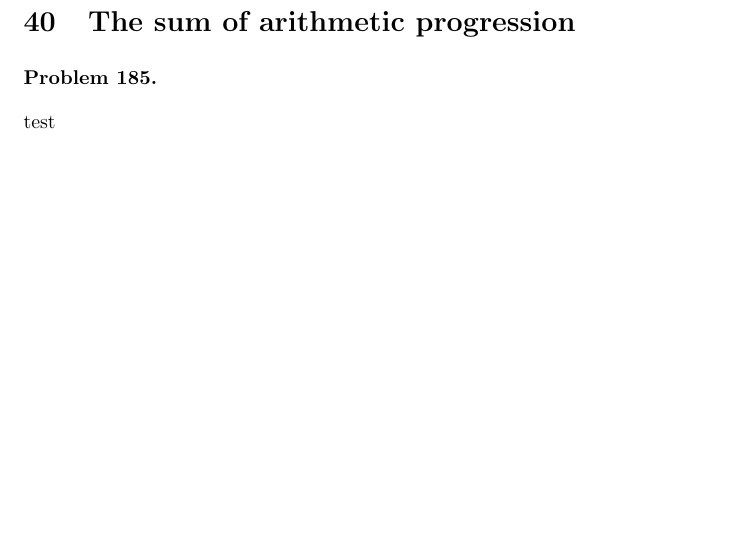
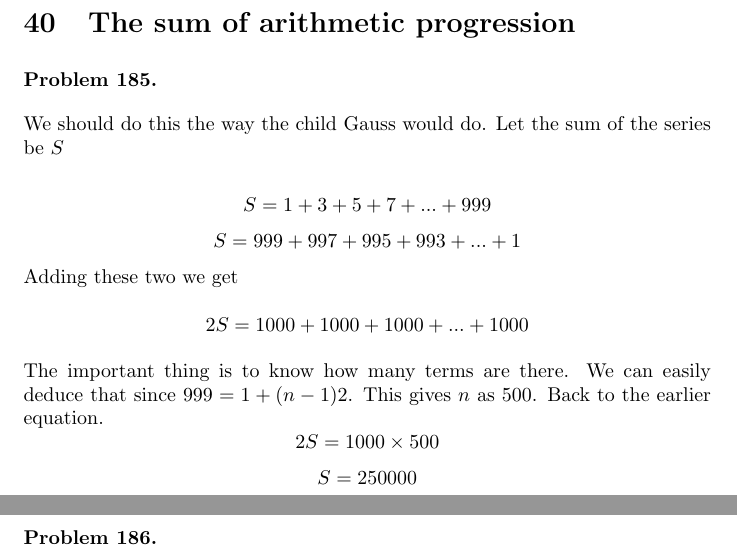
Before and after one commit to deepak-venkatesh/gelfand-algebra, a LaTeX paper (Algebra Solutions.tex): part of page 92 of 94 before the commit and two parts of pages 92 and 93 of 95 after it, the two joined at a grey line, cut so that both start at the same text, the shorter picture padded with empty space. Compiled offline with pdfLaTeX.

Commit message:
up to 185

```diff
--- a/Algebra Solutions.tex
+++ b/Algebra Solutions.tex
@@ -4183,7 +4183,31 @@ Third term\\
 \section{The sum of arithmetic progression}
 
 \begin{problem} %185
-  test
+  We should do this the way the child Gauss would do. Let the sum of the series be $S$
+
+  \[
+  S = 1 + 3 + 5 + 7 + ... + 999
+  \]
+  \[
+  S = 999 + 997 + 995 + 993 +... + 1
+  \]
+  Adding these two we get\\
+  \[
+  2S = 1000 + 1000 + 1000 + ... + 1000
+  \]
+
+  The important thing is to know how many terms are there. We can easily deduce that since $999 = 1 + (n - 1) 2$. This gives $n$ as
+  500. Back to the earlier equation.
+  \[
+  2S = 1000 \times 500
+  \]
+  \[
+  S = 250000
+  \]
+\end{problem}
+
+\begin{problem} %186
+
 \end{problem}
 
 %%%%%%%%%% 41
```
Also changed, not shown: Algebra Solutions.pdf.
